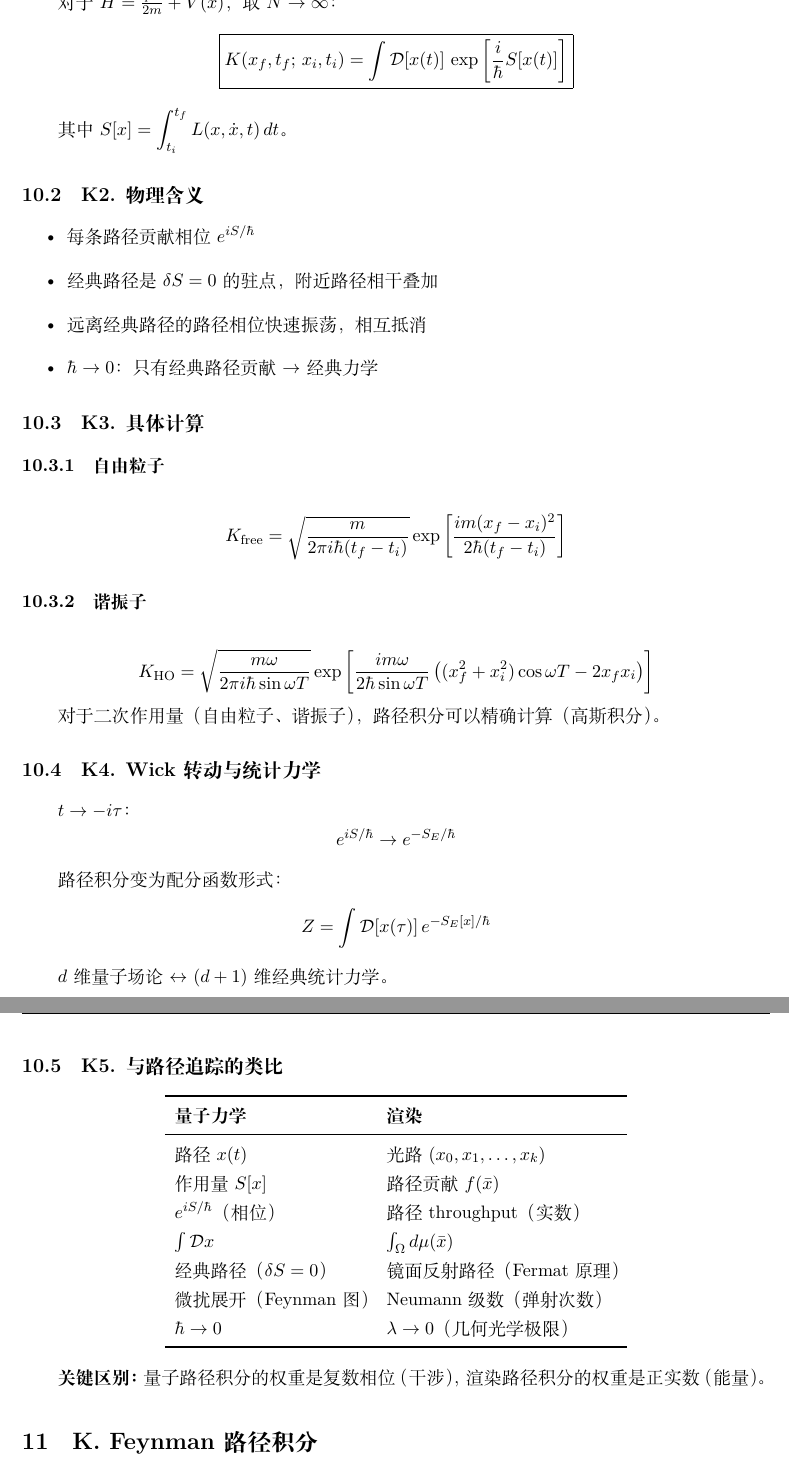
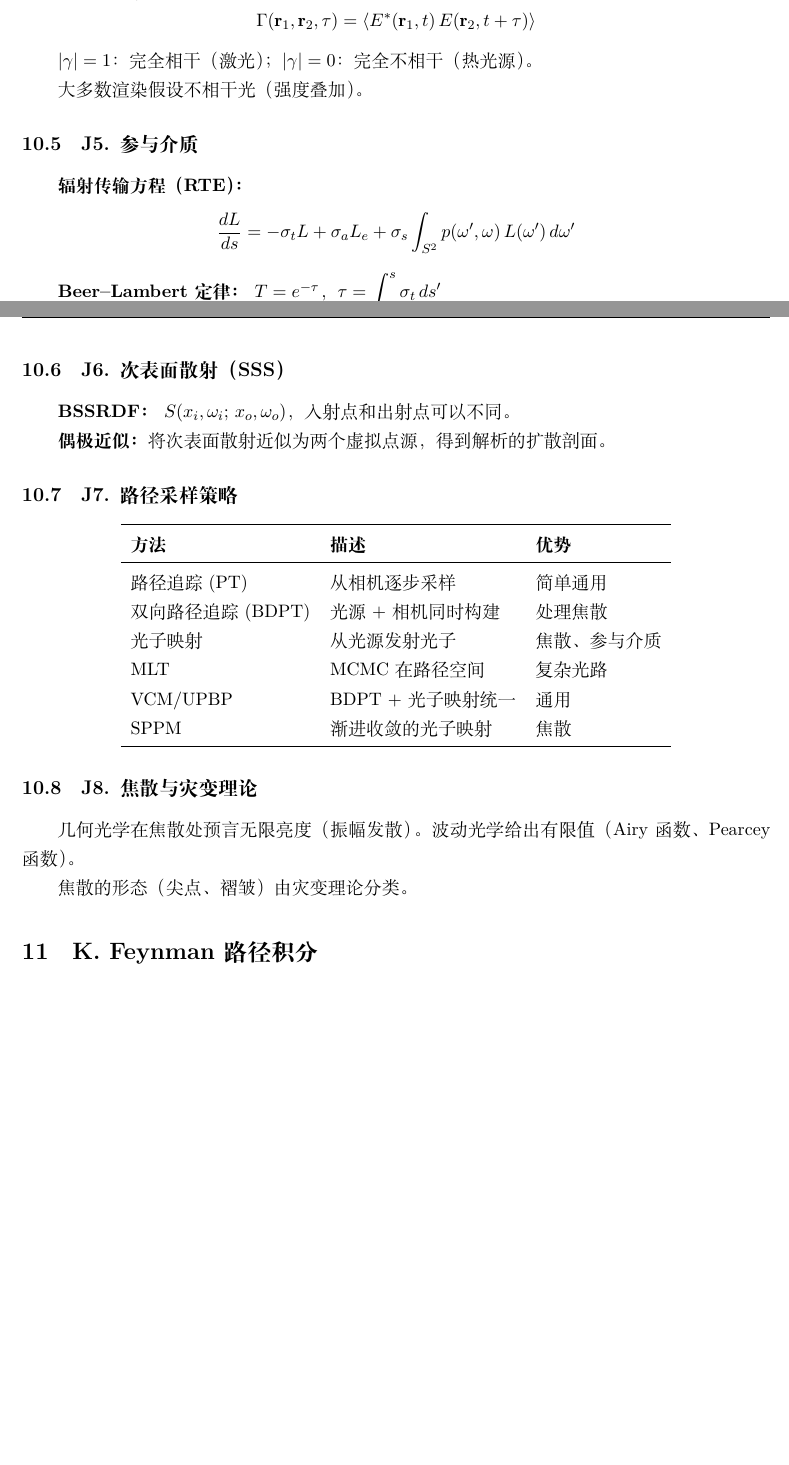
Before and after one commit to zhenyang268/learning, a LaTeX document (notebook/main.tex, which reads notebook/J_rtx.tex): two parts of pages 24 and 25 of 31, joined at a grey line, cut at the place of the change, the shorter picture padded with empty space. Compiled offline with XeLaTeX.

Commit message:
notebook

```diff
--- a/notebook/J_rtx.tex
+++ b/notebook/J_rtx.tex
@@ -12,19 +10,19 @@ K(x_f, t_f;\, x_i, t_i) = \langle x_f | e^{-i\hat{H}(t_f-t_i)/\hbar} | x_i \rang
-对于 $\hat{H} = \frac{\hat{p}^2}{2m} + V(\hat{x})$，取 $N \to \infty$：
+\textbf{光线方程：}
 \[
-\boxed{K(x_f, t_f;\, x_i, t_i) = \int \mathcal{D}[x(t)]\, \exp\left[\frac{i}{\hbar}S[x(t)]\right]}
+\frac{d}{ds}\left(n\frac{d\mathbf{x}}{ds}\right) = \nabla n
 \]
 
-其中 $S[x] = \displaystyle\int_{t_i}^{t_f} L(x, \dot{x}, t)\,dt$。
+\textbf{亥姆霍兹方程：}
+\[
+\nabla^2 \mathbf{E} + k^2 \mathbf{E} = 0, \quad k = \frac{2\pi}{\lambda}
+\]
 
-\subsection{K2. 物理含义}
+\textbf{自由空间格林函数：}
+\[
+G(\mathbf{x}, \mathbf{x}') = \frac{e^{ik|\mathbf{x}-\mathbf{x}'|}}{4\pi|\mathbf{x}-\mathbf{x}'|}
+\]
 
-\begin{itemize}
-  \item 每条路径贡献相位 $e^{iS/\hbar}$
-  \item 经典路径是 $\delta S = 0$ 的驻点，附近路径相干叠加
-  \item 远离经典路径的路径相位快速振荡，相互抵消
-  \item $\hbar \to 0$：只有经典路径贡献 $\to$ 经典力学
-\end{itemize}
+\subsection{J2. 衍射}
 
-\subsection{K3. 具体计算}
+\subsubsection{夫琅禾费衍射（远场）}
 
-\subsubsection{自由粒子}
@@ -31,7 +35,7 @@ K(x_f, t_f;\, x_i, t_i) = \langle x_f | e^{-i\hat{H}(t_f-t_i)/\hbar} | x_i \rang
 
 \[
-K_{\text{free}} = \sqrt{\frac{m}{2\pi i\hbar(t_f-t_i)}} \exp\left[\frac{im(x_f-x_i)^2}{2\hbar(t_f-t_i)}\right]
+U(x,y,z) = \frac{e^{ikz}}{i\lambda z}\iint u_0(x',y') \exp\left[\frac{ik}{2z}((x-x')^2 + (y-y')^2)\right]dx'\,dy'
 \]
 
-\subsubsection{谐振子}
+\subsection{J3. 偏振}
 
@@ -38,39 +43,57 @@ K_{\text{free}} = \sqrt{\frac{m}{2\pi i\hbar(t_f-t_i)}} \exp\left[\frac{im(x_f-x
 \[
-K_{\text{HO}} = \sqrt{\frac{m\omega}{2\pi i\hbar\sin\omega T}} \exp\left[\frac{im\omega}{2\hbar\sin\omega T}\left((x_f^2+x_i^2)\cos\omega T - 2x_fx_i\right)\right]
+r_s = \frac{n_1\cos\theta_i - n_2\cos\theta_t}{n_1\cos\theta_i + n_2\cos\theta_t}, \quad
+r_p = \frac{n_2\cos\theta_i - n_1\cos\theta_t}{n_2\cos\theta_i + n_1\cos\theta_t}
 \]
 
-对于二次作用量（自由粒子、谐振子），路径积分可以精确计算（高斯积分）。
+\textbf{Brewster 角：} $\theta_B = \arctan(n_2/n_1)$，此时 $r_p = 0$。
 
-\subsection{K4. Wick 转动与统计力学}
+\subsection{J4. 相干性}
 
-$t \to -i\tau$：
+\textbf{互相干函数：}
 \[
-e^{iS/\hbar} \to e^{-S_E/\hbar}
+\Gamma(\mathbf{r}_1, \mathbf{r}_2, \tau) = \langle E^*(\mathbf{r}_1, t)\, E(\mathbf{r}_2, t+\tau) \rangle
 \]
 
-路径积分变为配分函数形式：
+$|\gamma| = 1$：完全相干（激光）；$|\gamma| = 0$：完全不相干（热光源）。
+
+大多数渲染假设不相干光（强度叠加）。
+
+\subsection{J5. 参与介质}
+
+\textbf{辐射传输方程（RTE）：}
 \[
-Z = \int \mathcal{D}[x(\tau)]\, e^{-S_E[x]/\hbar}
+\frac{dL}{ds} = -\sigma_t L + \sigma_a L_e + \sigma_s \int_{S^2} p(\omega', \omega)\, L(\omega')\, d\omega'
 \]
 
-$d$ 维量子场论 $\leftrightarrow$ $(d+1)$ 维经典统计力学。
+\textbf{Beer--Lambert 定律：} $T = e^{-\tau}$，$\tau = \displaystyle\int_0^s \sigma_t\, ds'$
 
-\subsection{K5. 与路径追踪的类比}
+\textbf{Delta tracking（Woodcock tracking）：} 对非均匀介质，用最大消光系数 $\sigma_{\max}$ 做包络。
+
+\subsection{J6. 次表面散射（SSS）}
+
+\textbf{BSSRDF：} $S(x_i, \omega_i;\, x_o, \omega_o)$，入射点和出射点可以不同。
+
+\textbf{偶极近似：} 将次表面散射近似为两个虚拟点源，得到解析的扩散剖面。
+
+\subsection{J7. 路径采样策略}
 
 \begin{center}
-\begin{tabular}{ll}
+\begin{tabular}{lll}
 \toprule
-\textbf{量子力学} & \textbf{渲染} \\
+\textbf{方法} & \textbf{描述} & \textbf{优势} \\
 \midrule
-路径 $x(t)$ & 光路 $(x_0, x_1, \ldots, x_k)$ \\
-作用量 $S[x]$ & 路径贡献 $f(\bar{x})$ \\
-$e^{iS/\hbar}$（相位） & 路径 throughput（实数） \\
-$\int \mathcal{D}x$ & $\int_\Omega d\mu(\bar{x})$ \\
-经典路径（$\delta S = 0$） & 镜面反射路径（Fermat 原理） \\
-微扰展开（Feynman 图） & Neumann 级数（弹射次数） \\
-$\hbar \to 0$ & $\lambda \to 0$（几何光学极限） \\
+路径追踪 (PT) & 从相机逐步采样 & 简单通用 \\
+双向路径追踪 (BDPT) & 光源+相机同时构建 & 处理焦散 \\
+光子映射 & 从光源发射光子 & 焦散、参与介质 \\
+MLT & MCMC 在路径空间 & 复杂光路 \\
+VCM/UPBP & BDPT + 光子映射统一 & 通用 \\
+SPPM & 渐进收敛的光子映射 & 焦散 \\
 \bottomrule
 \end{tabular}
 \end{center}
 
-\textbf{关键区别：} 量子路径积分的权重是复数相位（干涉），渲染路径积分的权重是正实数（能量）。
+\subsection{J8. 焦散与灾变理论}
+
+几何光学在焦散处预言无限亮度（振幅发散）。波动光学给出有限值（Airy 函数、Pearcey 函数）。
+
+焦散的形态（尖点、褶皱）由灾变理论分类。
```
Also changed, not shown: notebook/main.pdf, notebook/J_rtx.tex (17 more changed lines).
